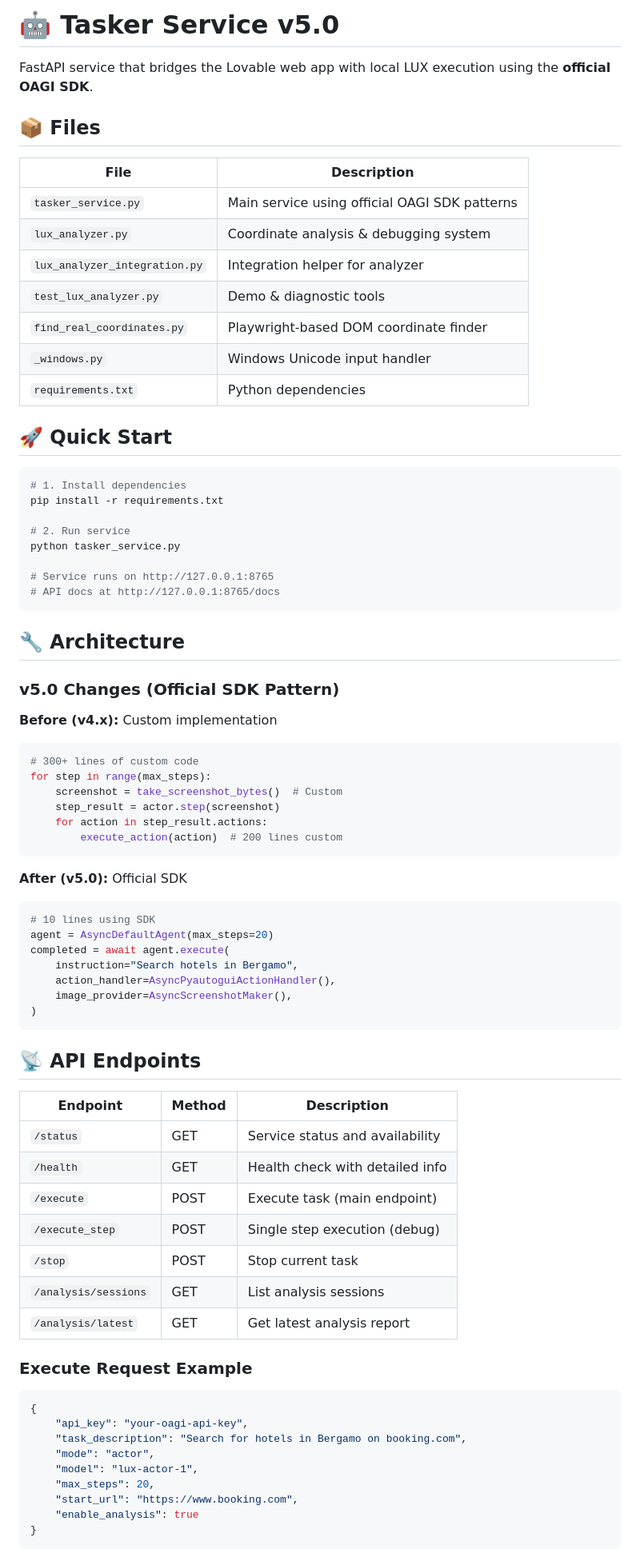
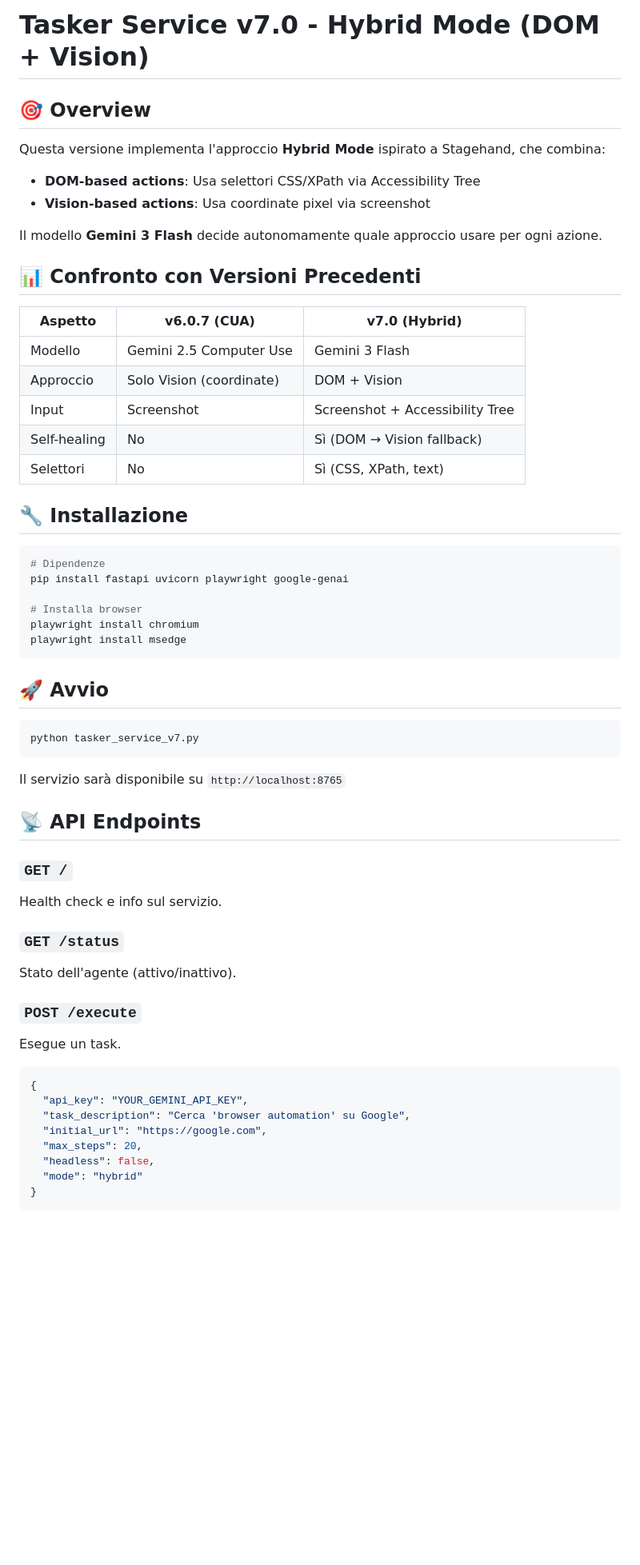
Before and after one commit to federicostrane-max/architects-hand-bridge, a Markdown page: python-service/README.md, the part around one of its changes. Shown at 80% size. GitHub-like rendering; blank space fills up the shorter version.

````diff
--- a/python-service/README.md
+++ b/python-service/README.md
@@ -1,80 +1,61 @@
-# 🤖 Tasker Service v5.0
+# Tasker Service v7.0 - Hybrid Mode (DOM + Vision)
 
-FastAPI service that bridges the Lovable web app with local LUX execution using the **official OAGI SDK**.
+## 🎯 Overview
 
-## 📦 Files
+Questa versione implementa l'approccio **Hybrid Mode** ispirato a Stagehand, che combina:
+- **DOM-based actions**: Usa selettori CSS/XPath via Accessibility Tree
+- **Vision-based actions**: Usa coordinate pixel via screenshot
 
-| File | Description |
-|------|-------------|
-| `tasker_service.py` | Main service using official OAGI SDK patterns |
-| `lux_analyzer.py` | Coordinate analysis & debugging system |
-| `lux_analyzer_integration.py` | Integration helper for analyzer |
-| `test_lux_analyzer.py` | Demo & diagnostic tools |
-| `find_real_coordinates.py` | Playwright-based DOM coordinate finder |
-| `_windows.py` | Windows Unicode input handler |
-| `requirements.txt` | Python dependencies |
+Il modello **Gemini 3 Flash** decide autonomamente quale approccio usare per ogni azione.
 
-## 🚀 Quick Start
+## 📊 Confronto con Versioni Precedenti
+
+| Aspetto | v6.0.7 (CUA) | v7.0 (Hybrid) |
+|---------|--------------|---------------|
+| Modello | Gemini 2.5 Computer Use | Gemini 3 Flash |
+| Approccio | Solo Vision (coordinate) | DOM + Vision |
+| Input | Screenshot | Screenshot + Accessibility Tree |
+| Self-healing | No | Sì (DOM → Vision fallback) |
+| Selettori | No | Sì (CSS, XPath, text) |
+
+## 🔧 Installazione
 
 ```bash
-# 1. Install dependencies
-pip install -r requirements.txt
+# Dipendenze
+pip install fastapi uvicorn playwright google-genai
 
-# 2. Run service
-python tasker_service.py
-
-# Service runs on http://127.0.0.1:8765
-# API docs at http://127.0.0.1:8765/docs
+# Installa browser
+playwright install chromium
+playwright install msedge
 ```
 
-## 🔧 Architecture
+## 🚀 Avvio
 
-### v5.0 Changes (Official SDK Pattern)
-
-**Before (v4.x):** Custom implementation
-```python
-# 300+ lines of custom code
-for step in range(max_steps):
-    screenshot = take_screenshot_bytes()  # Custom
-    step_result = actor.step(screenshot)
-    for action in step_result.actions:
-        execute_action(action)  # 200 lines custom
+```bash
+python tasker_service_v7.py
 ```
 
-**After (v5.0):** Official SDK
-```python
-# 10 lines using SDK
-agent = AsyncDefaultAgent(max_steps=20)
-completed = await agent.execute(
-    instruction="Search hotels in Bergamo",
-    action_handler=AsyncPyautoguiActionHandler(),
-    image_provider=AsyncScreenshotMaker(),
-)
-```
+Il servizio sarà disponibile su `http://localhost:8765`
 
 ## 📡 API Endpoints
 
-| Endpoint | Method | Description |
-|----------|--------|-------------|
-| `/status` | GET | Service status and availability |
-| `/health` | GET | Health check with detailed info |
-| `/execute` | POST | Execute task (main endpoint) |
-| `/execute_step` | POST | Single step execution (debug) |
-| `/stop` | POST | Stop current task |
-| `/analysis/sessions` | GET | List analysis sessions |
-| `/analysis/latest` | GET | Get latest analysis report |
+### `GET /`
+Health check e info sul servizio.
 
-### Execute Request Example
+### `GET /status`
+Stato dell'agente (attivo/inattivo).
+
+### `POST /execute`
+Esegue un task.
 
 ```json
 {
-    "api_key": "your-oagi-api-key",
-    "task_description": "Search for hotels in Bergamo on booking.com",
-    "mode": "actor",
-    "model": "lux-actor-1",
-    "max_steps": 20,
-    "start_url": "https://www.booking.com",
-    "enable_analysis": true
+  "api_key": "YOUR_GEMINI_API_KEY",
+  "task_description": "Cerca 'browser automation' su Google",
+  "initial_url": "https://google.com",
+  "max_steps": 20,
+  "headless": false,
+  "mode": "hybrid"
 }
 ```
 
````
Also changed, not shown: other parts of python-service/README.md (+120 -112 lines).
